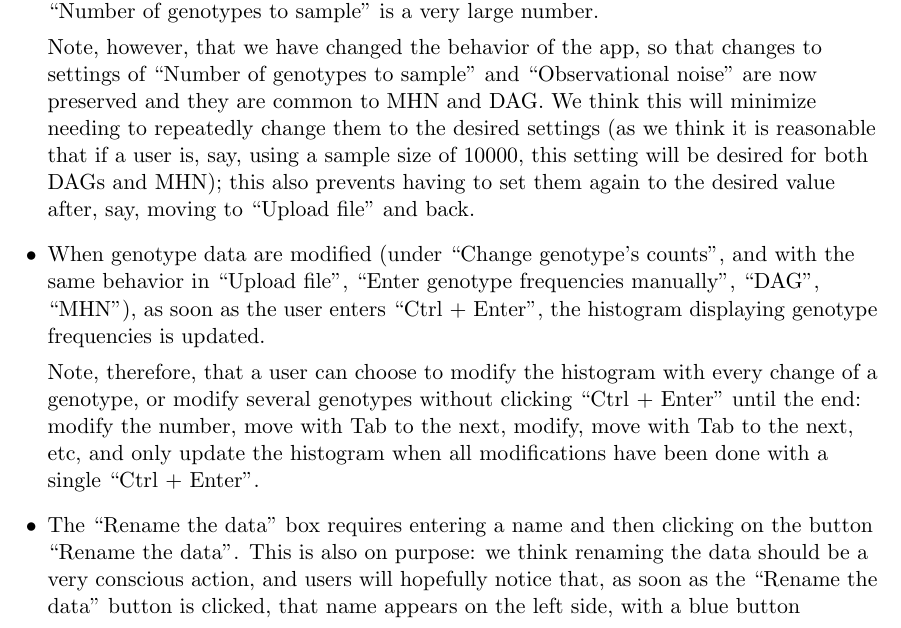
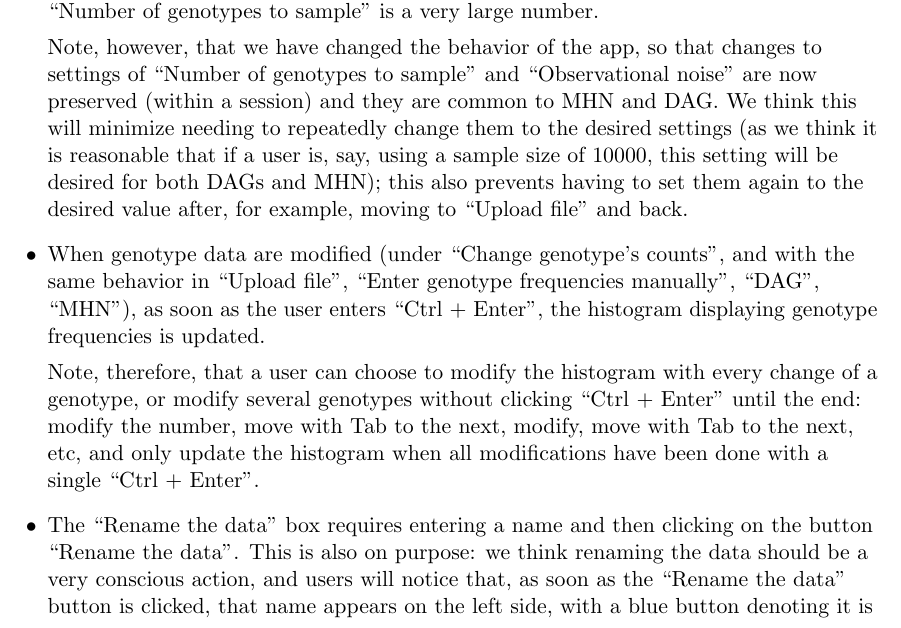
Before and after one commit to rdiaz02/EvAM-Tools, a LaTeX document (Additional_doc/evamtools_methods_details_faq.tex): part of page 30 of 36, cut so that both start at the same text. Compiled offline with pdfLaTeX.

Commit message:
typos FAQ

```diff
--- a/Additional_doc/evamtools_methods_details_faq.tex
+++ b/Additional_doc/evamtools_methods_details_faq.tex
@@ -953,7 +953,7 @@ Similar to previous problems: genotype or gene names are probably too large, so
 \item For both DAG and MHN, switching from the input fields of ``Number of genotypes to sample'', ``Observational noise'', and ``epos, $\epsilon$'' (only for DAG) will not lead to generating new data unless ``Generate data from DAG/MHN'' is clicked. In our experience, these three parameters are often modified together; updating the data immediately after switching from the input field leads to intermediate data updates that get in the way of ``modify this set of parameters, and then update according to the new set''. Moreover, the operation could be slightly expensive, computationally, if ``Number of genotypes to sample'' is a very large number.
 
 
-Note, however, that we have changed the behavior of the app, so that changes to settings of ``Number of genotypes to sample'' and ``Observational noise'' are now preserved and they are common to MHN and DAG. We think this will minimize needing to repeatedly change them to the desired settings (as we think it is reasonable that if a user is, say, using a sample size of 10000, this setting will be desired for both DAGs and MHN); this also prevents having to set them again to the desired value after, say, moving to ``Upload file'' and back.
+Note, however, that we have changed the behavior of the app, so that changes to settings of ``Number of genotypes to sample'' and ``Observational noise'' are now preserved (within a session) and they are common to MHN and DAG. We think this will minimize needing to repeatedly change them to the desired settings (as we think it is reasonable that if a user is, say, using a sample size of 10000, this setting will be desired for both DAGs and MHN); this also prevents having to set them again to the desired value after, for example, moving to ``Upload file'' and back.
 
 
 \item When genotype data are modified (under ``Change genotype's counts'', and with the same behavior in ``Upload file'', ``Enter genotype frequencies manually'', ``DAG'', ``MHN''), as soon as the user enters ``Ctrl + Enter'', the histogram displaying genotype frequencies is updated.
@@ -962,7 +962,7 @@ Note, however, that we have changed the behavior of the app, so that changes to
 
 
 
-\item The ``Rename the data'' box requires entering a name and then clicking on the button ``Rename the data''. This is also on purpose: we think renaming the data should be a very conscious action, and users will hopefully notice that, as soon as the ``Rename the data'' button is clicked, that name appears on the left side, with a blue button denoting it is the current, selected one on which modifications are being made. This should also prevent unwanted proliferation of data names that the user is not fully aware of having explicitly created.  Asking for a click here, instead of renaming immediately after switching away from the input field, therefore, seems reasonable.
+\item The ``Rename the data'' box requires entering a name and then clicking on the button ``Rename the data''. This is also on purpose: we think renaming the data should be a very conscious action, and users will notice that, as soon as the ``Rename the data'' button is clicked, that name appears on the left side, with a blue button denoting it is the current, selected one on which modifications are being made. This should also prevent unwanted proliferation of data names that the user is not fully aware of having explicitly created.  Asking for a click here, instead of renaming immediately after switching away from the input field, therefore, seems reasonable.
 
 \item Options under ``Advanced options'': options are set just by changing them, without any additional clicks. For example, the ``Number of MCMC iterations'' (under ``H-ESBCN options'') can be changed from the default 200000 to, say, 500000 just by deleting the 2 and putting a 5 without additional clicks. Likewise, changing the ``Model'' under ``OncoBN options'' requires clicking on the down arrow of the pull down menu and clicking on ``Conjunctive'', without additional clicks.
 
```
